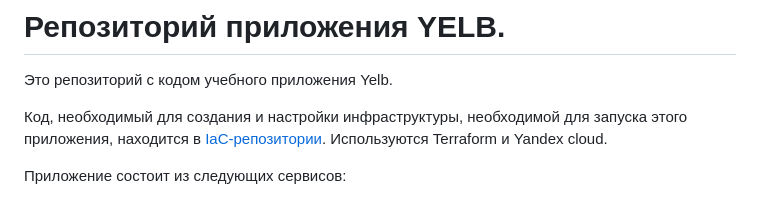
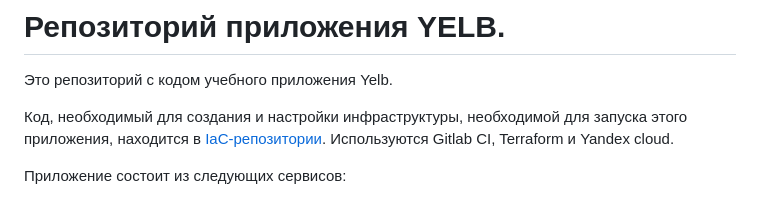
Before and after one commit to Osmos-GT/slurm-graduation-app, a Markdown page: README.md, the part around the change. Drawn GitHub-style.

```diff
--- a/README.md
+++ b/README.md
@@ -2,7 +2,7 @@
 
 Это репозиторий с кодом учебного приложения Yelb.
 
-Код, необходимый для создания и настройки инфраструктуры, необходимой для запуска этого приложения, находится в [IaC-репозитории](https://github.com/Osmos-GT/slurm-graduation-iac). Используются Terraform и Yandex cloud.
+Код, необходимый для создания и настройки инфраструктуры, необходимой для запуска этого приложения, находится в [IaC-репозитории](https://github.com/Osmos-GT/slurm-graduation-iac). Используются Gitlab CI, Terraform и Yandex cloud.
 
 Приложение состоит из следующих сервисов:
 
```
